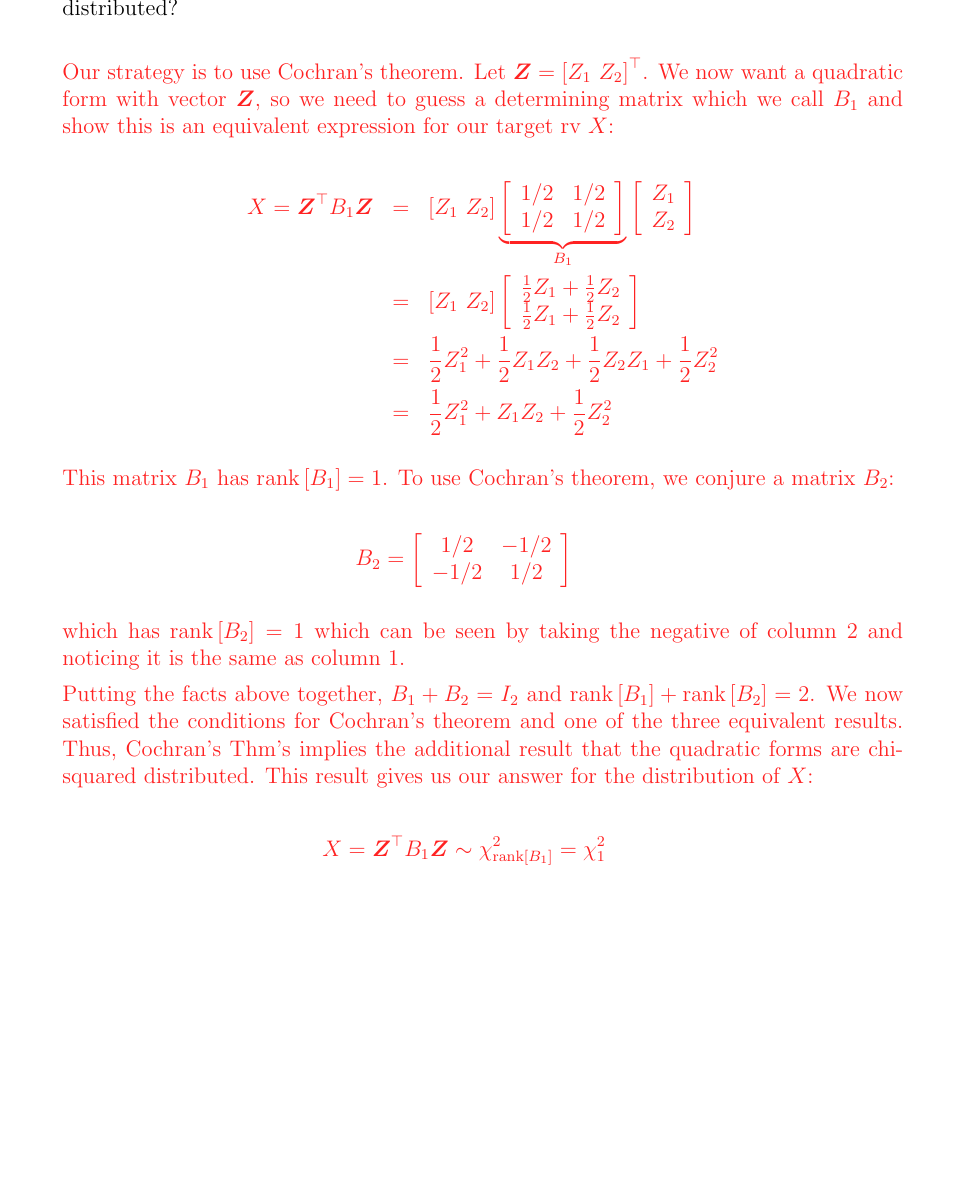
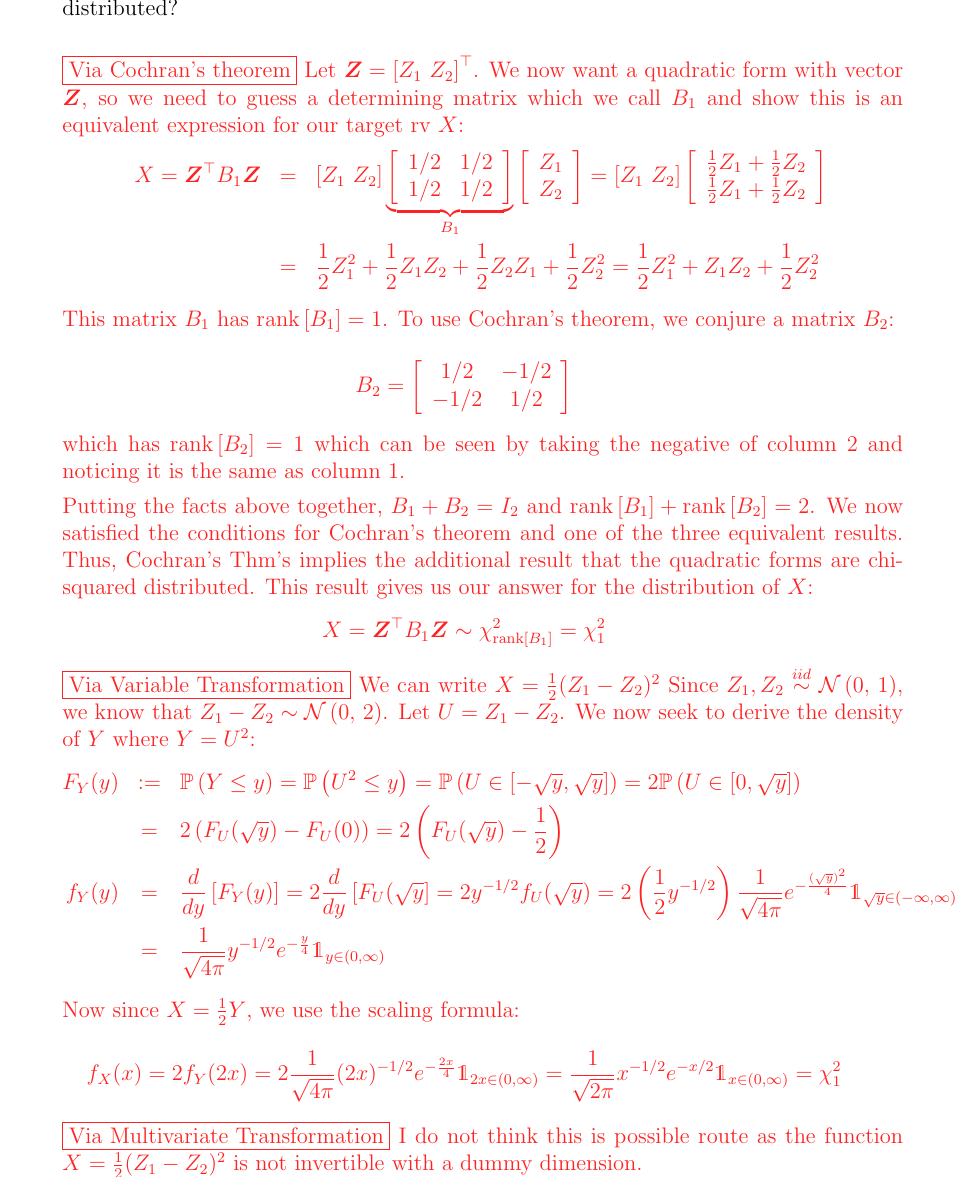
Before and after one commit to kapelner/QC_MATH_340_Fall_2023, a LaTeX problem sheet (exams/midterm2/midterm2_solutions.tex): part of page 6 of 6, cut so that both start at the same text, the shorter picture padded with empty space. Compiled offline with pdfLaTeX.

Commit message:
Tao's alternate solution to (n) on midterm 2

```diff
--- a/exams/midterm2/midterm2_solutions.tex
+++ b/exams/midterm2/midterm2_solutions.tex
@@ -233,13 +233,12 @@ The rv $Z_1 / Z_2$ is Cauchy-distributed which means $\expe{X}$ is undefined. Si
 \subquestionwithpoints{10} Let $Z_1, Z_2 \iid \stdnormnot$. Let $X = \half Z_1^2 + Z_1 Z_2 + \half Z_2^2$. How is $X$ distributed?\\
 
 \inred{
-Our strategy is to use Cochran's theorem. Let $\bv{Z} = \bracks{Z_1~Z_2}^\top$. We now want a quadratic form with vector $\Z$, so we need to guess a determining matrix which we call $B_1$ and show this is an equivalent expression for our target rv $X$:
+\fbox{Via Cochran's theorem} Let $\bv{Z} = \bracks{Z_1~Z_2}^\top$. We now want a quadratic form with vector $\Z$, so we need to guess a determining matrix which we call $B_1$ and show this is an equivalent expression for our target rv $X$:
 
+\vspace{-0.3cm}
 \beqn
-X = \bv{Z}^\top B_1 \bv{Z} &=& \bracks{Z_1~Z_2} \underbrace{\twobytwomat{1/2}{1/2}{1/2}{1/2}}_{B_1} \twovec{Z_1}{Z_2}\\
-&=& \bracks{Z_1~Z_2} \twovec{\half Z_1 + \half Z_2}{\half Z_1 + \half Z_2} \\
-&=& \half Z_1^2 + \half Z_1 Z_2 + \half Z_2 Z_1+ \half Z_2^2 \\
-&=& \half Z_1^2 + Z_1 Z_2 + \half Z_2^2
+X = \bv{Z}^\top B_1 \bv{Z} &=& \bracks{Z_1~Z_2} \underbrace{\twobytwomat{1/2}{1/2}{1/2}{1/2}}_{B_1} \twovec{Z_1}{Z_2} =  \bracks{Z_1~Z_2} \twovec{\half Z_1 + \half Z_2}{\half Z_1 + \half Z_2} \\
+&=& \half Z_1^2 + \half Z_1 Z_2 + \half Z_2 Z_1+ \half Z_2^2 = \half Z_1^2 + Z_1 Z_2 + \half Z_2^2
 \eeqn
 
 This matrix $B_1$ has $\rank{B_1} = 1$. To use Cochran's theorem, we conjure a matrix $B_2$:
@@ -252,9 +251,28 @@ which has $\rank{B_2} = 1$ which can be seen by taking the negative of column 2
 
 Putting the facts above together, $B_1 + B_2 = I_2$ and  $\rank{B_1} + \rank{B_2} = 2$. We now satisfied the conditions for Cochran's theorem and one of the three equivalent results. Thus, Cochran's Thm's implies the additional result that the quadratic forms are chi-squared distributed. This result gives us our answer for the distribution of $X$:
 
+\vspace{-0.3cm}
 \beqn
 X = \bv{Z}^\top B_1 \bv{Z} \sim \chisq{\rank{B_1}} = \chisq{1}
 \eeqn
+
+\fbox{Via Variable Transformation} We can write $X = \half(Z_1 - Z_2)^2$ Since $Z_1, Z_2 \iid \stdnormnot$, we know that $Z_1 - Z_2 \sim \normnot{0}{2}$. Let $U = Z_1 - Z_2$. We now seek to derive the density of $Y$ where $Y = U^2$:
+
+\vspace{-0.3cm}
+\beqn
+F_Y(y) &:=& \prob{Y \leq y} = \prob{U^2 \leq y} = \prob{U \in \bracks{-\sqrt{y}, \sqrt{y}}} = 2\prob{U \in \bracks{0, \sqrt{y}}} \\
+&=& 2\parens{F_U(\sqrt{y}) - F_U(0)} = 2\parens{F_U(\sqrt{y}) - \half} \\
+f_Y(y) &=& \frac{d}{dy}\bracks{F_Y(y)} = 2 \frac{d}{dy}\bracks{F_U(\sqrt{y}} = 2y^{-1/2} f_U(\sqrt{y}) = 2\parens{\half y^{-1/2}} \oneoversqrt{4\pi} e^{-\frac{(\sqrt{y})^2}{4}} \indic{\sqrt{y} \in (-\infty, \infty)} \\
+&=& \oneoversqrt{4\pi} y^{-1/2} e^{-\frac{y}{4}} \indic{y \in (0, \infty)}
+\eeqn
+
+Now since $X = \half Y$, we use the scaling formula:
+
+\beqn
+f_X(x) = 2 f_Y(2x) = 2\oneoversqrt{4\pi}  (2x)^{-1/2} e^{-\frac{2x}{4}} \indic{2x \in (0, \infty)} = \oneoversqrt{2\pi} x^{-1/2} e^{-x/2} \indic{x \in (0, \infty)} = \chisq{1}
+\eeqn
+
+\fbox{Via Multivariate Transformation} I do not think this is possible route as the function $X = \half(Z_1 - Z_2)^2$ is not invertible with a dummy dimension.
 }
 
 %set.seed(1)
```
Also changed, not shown: exams/midterm2/midterm2_solutions.pdf.
